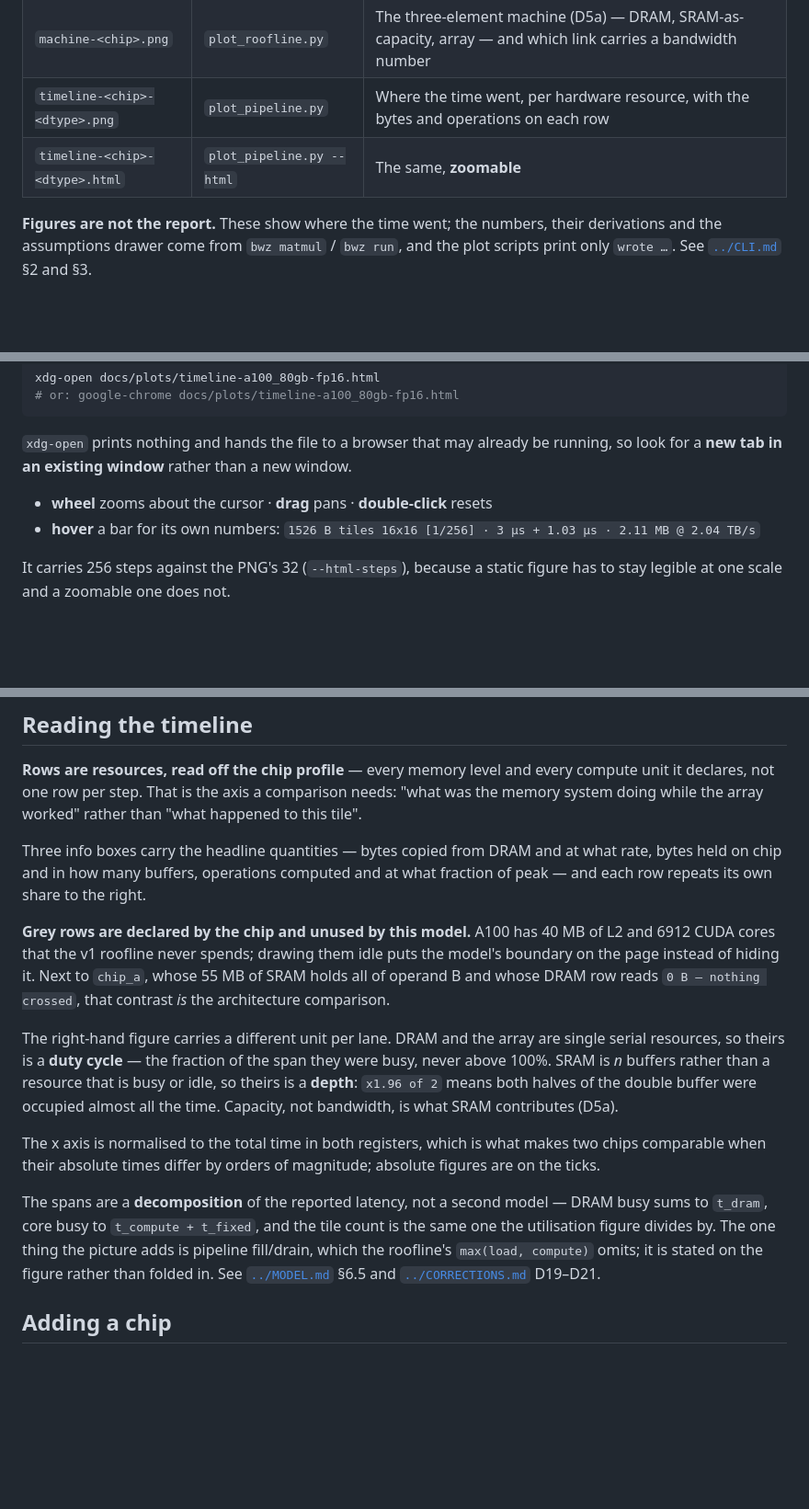
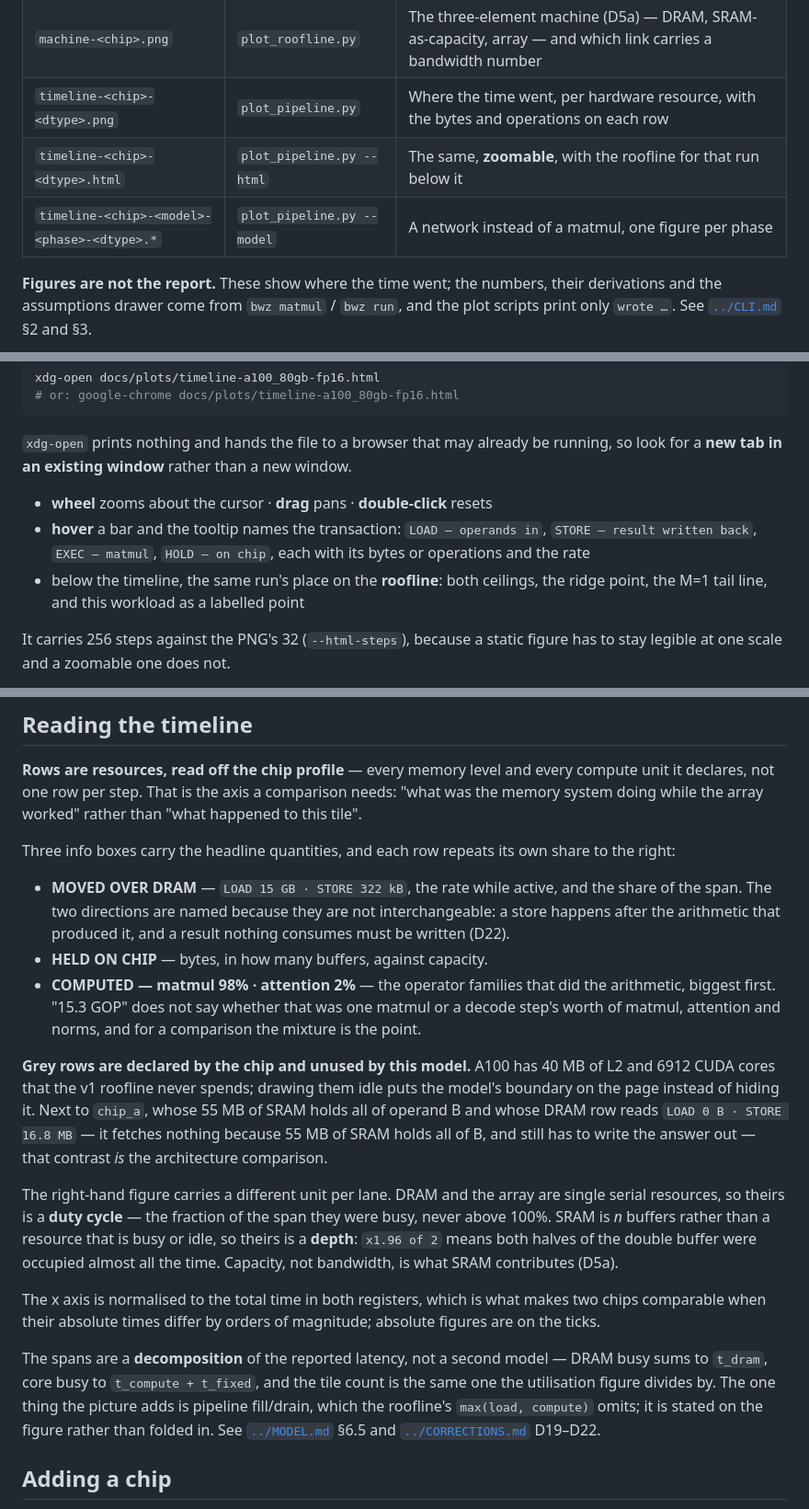
Before and after one commit to davideschiavone/bandwidth-zen, a Markdown page: docs/plots/README.md, 3 parts joined by grey strips. Shown at 92% size. Drawn GitHub-style; blank space fills up the shorter version.

```diff
--- a/docs/plots/README.md
+++ b/docs/plots/README.md
@@ -21,7 +21,8 @@ in its own `plots` dependency group, so `make test` does not pull it in.
 | `roofline-<chip>-<dtype>.png` | `plot_roofline.py` | The two ceilings, the ridge point, the M=1 tail line, and a set of workloads placed on them |
 | `machine-<chip>.png` | `plot_roofline.py` | The three-element machine (D5a) — DRAM, SRAM-as-capacity, array — and which link carries a bandwidth number |
 | `timeline-<chip>-<dtype>.png` | `plot_pipeline.py` | Where the time went, per hardware resource, with the bytes and operations on each row |
-| `timeline-<chip>-<dtype>.html` | `plot_pipeline.py --html` | The same, **zoomable** |
+| `timeline-<chip>-<dtype>.html` | `plot_pipeline.py --html` | The same, **zoomable**, with the roofline for that run below it |
+| `timeline-<chip>-<model>-<phase>-<dtype>.*` | `plot_pipeline.py --model` | A network instead of a matmul, one figure per phase |
 
 **Figures are not the report.** These show where the time went; the numbers, their derivations and
 the assumptions drawer come from `bwz matmul` / `bwz run`, and the plot scripts print only
@@ -40,8 +41,11 @@ xdg-open docs/plots/timeline-a100_80gb-fp16.html
 a **new tab in an existing window** rather than a new window.
 
 - **wheel** zooms about the cursor · **drag** pans · **double-click** resets
-- **hover** a bar for its own numbers: `1526 B tiles 16x16 [1/256] · 3 µs + 1.03 µs ·
-  2.11 MB @ 2.04 TB/s`
+- **hover** a bar and the tooltip names the transaction: `LOAD — operands in`,
+  `STORE — result written back`, `EXEC — matmul`, `HOLD — on chip`, each with its bytes or
+  operations and the rate
+- below the timeline, the same run's place on the **roofline**: both ceilings, the ridge point, the
+  M=1 tail line, and this workload as a labelled point
 
 It carries 256 steps against the PNG's 32 (`--html-steps`), because a static figure has to stay
 legible at one scale and a zoomable one does not.
@@ -67,14 +71,21 @@ declared depth, and `--ideal` leaves it exactly where it is.
 declares, not one row per step. That is the axis a comparison needs: "what was the memory system
 doing while the array worked" rather than "what happened to this tile".
 
-Three info boxes carry the headline quantities — bytes copied from DRAM and at what rate, bytes
-held on chip and in how many buffers, operations computed and at what fraction of peak — and each
-row repeats its own share to the right.
+Three info boxes carry the headline quantities, and each row repeats its own share to the right:
+
+- **MOVED OVER DRAM** — `LOAD 15 GB · STORE 322 kB`, the rate while active, and the share of the
+  span. The two directions are named because they are not interchangeable: a store happens after
+  the arithmetic that produced it, and a result nothing consumes must be written (D22).
+- **HELD ON CHIP** — bytes, in how many buffers, against capacity.
+- **COMPUTED — matmul 98% · attention 2%** — the operator families that did the arithmetic,
+  biggest first. "15.3 GOP" does not say whether that was one matmul or a decode step's worth of
+  matmul, attention and norms, and for a comparison the mixture is the point.
 
 **Grey rows are declared by the chip and unused by this model.** A100 has 40 MB of L2 and 6912 CUDA
 cores that the v1 roofline never spends; drawing them idle puts the model's boundary on the page
 instead of hiding it. Next to `chip_a`, whose 55 MB of SRAM holds all of operand B and whose DRAM
-row reads `0 B — nothing crossed`, that contrast *is* the architecture comparison.
+row reads `LOAD 0 B · STORE 16.8 MB` — it fetches nothing because 55 MB of SRAM holds all of B, and
+still has to write the answer out — that contrast *is* the architecture comparison.
 
 The right-hand figure carries a different unit per lane. DRAM and the array are single serial
 resources, so theirs is a **duty cycle** — the fraction of the span they were busy, never above
@@ -90,7 +101,7 @@ The spans are a **decomposition** of the reported latency, not a second model
 `t_dram`, core busy to `t_compute + t_fixed`, and the tile count is the same one the utilisation
 figure divides by. The one thing the picture adds is pipeline fill/drain, which the roofline's
 `max(load, compute)` omits; it is stated on the figure rather than folded in. See
-[`../MODEL.md`](../MODEL.md) §6.5 and [`../CORRECTIONS.md`](../CORRECTIONS.md) D19–D21.
+[`../MODEL.md`](../MODEL.md) §6.5 and [`../CORRECTIONS.md`](../CORRECTIONS.md) D19–D22.
 
 ## Adding a chip
 
```
Also changed, not shown: docs/CLI.md (+15 -4 lines), docs/CORRECTIONS.md (+25 -0 lines), docs/plots/roofline-a100_80gb-fp16.png, docs/plots/roofline-chip_a-int8.png, docs/plots/timeline-a100_80gb-fp16.png, docs/plots/timeline-chip_a-int8.png, 5 other files.
